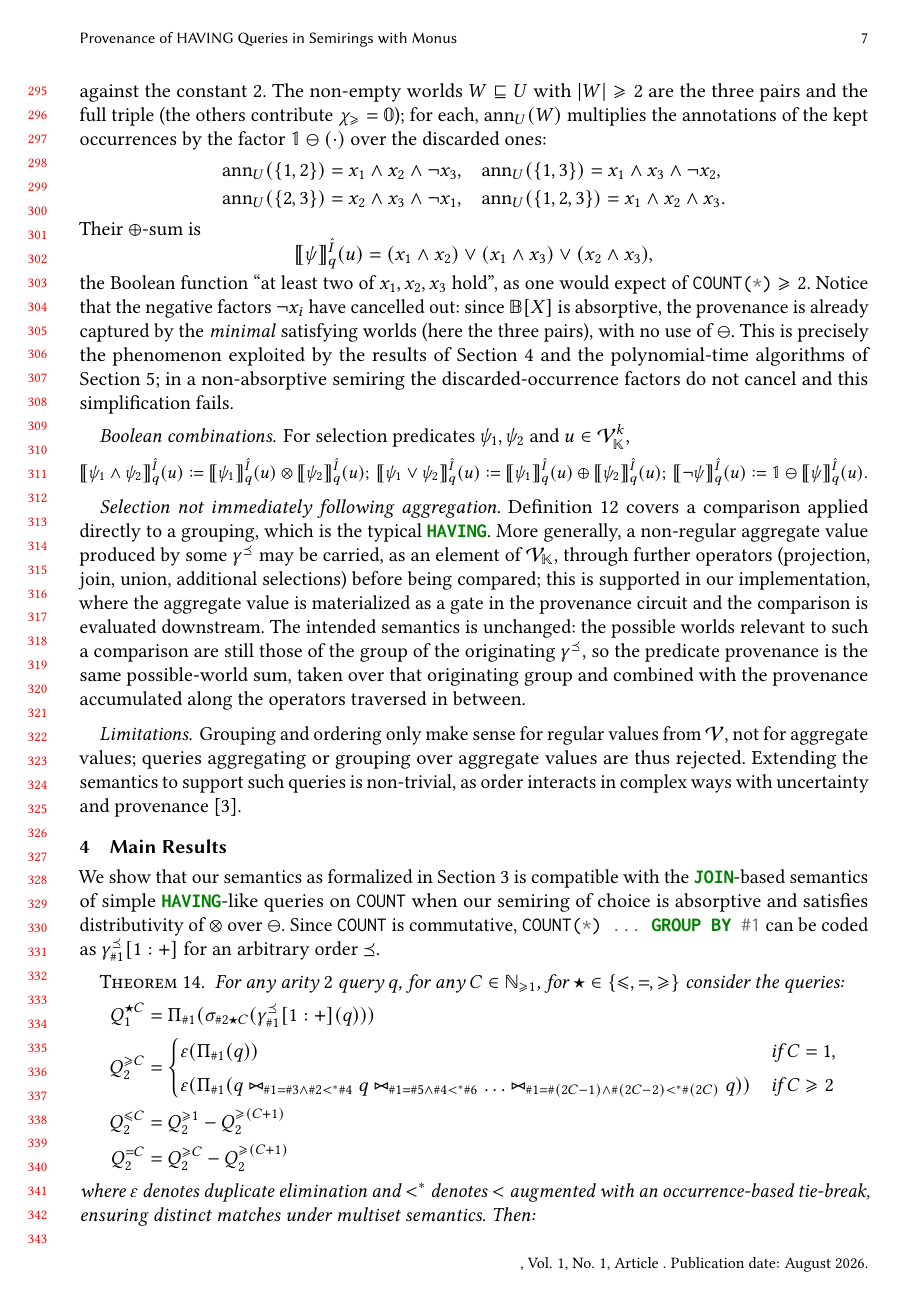
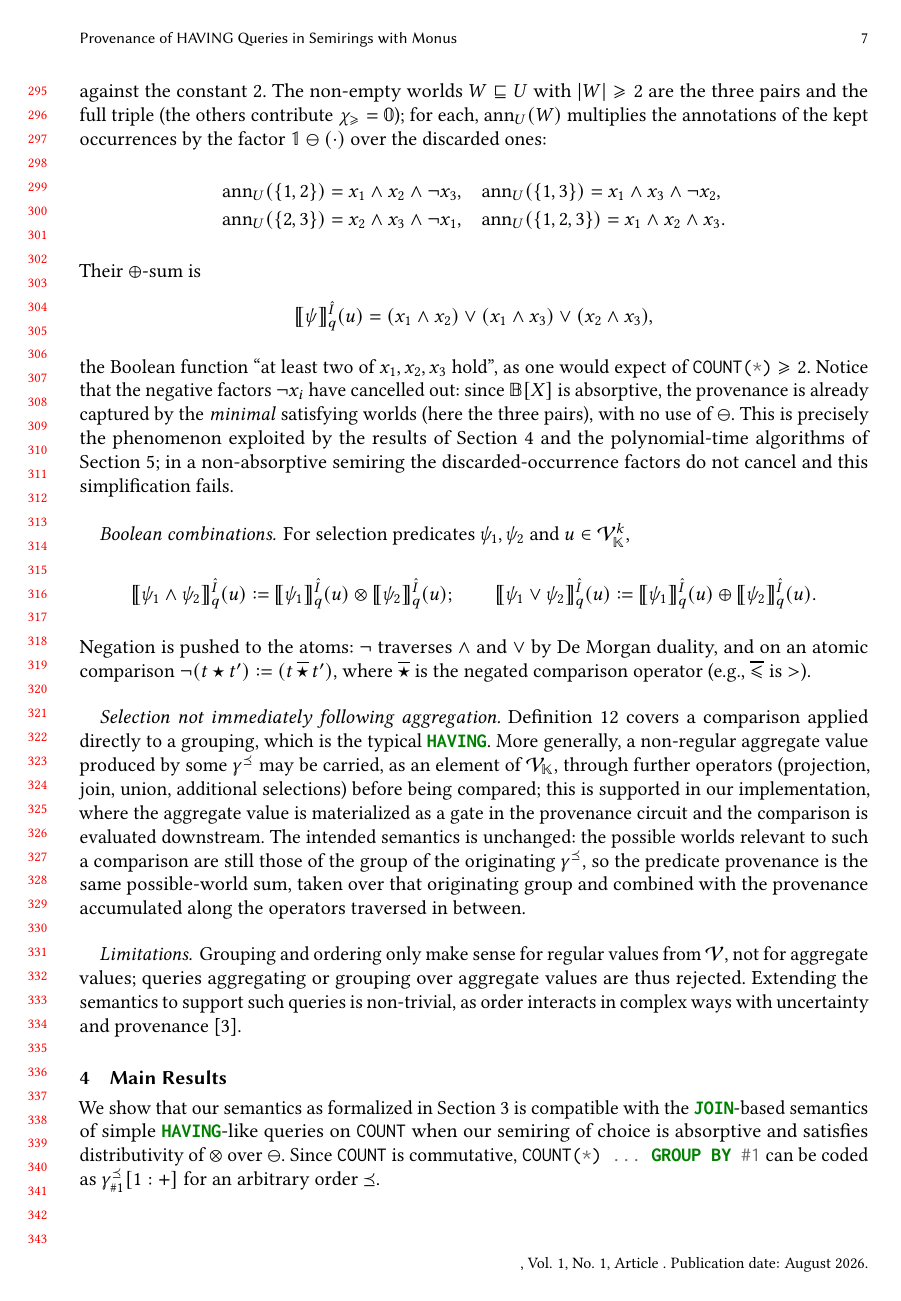
Before and after one commit to pratik2358/provsql_having, a LaTeX paper (main.tex, which reads semantics.tex): page 7 of 40. Compiled offline with pdfLaTeX.

Commit message:
Fix semantics of negation in Boolean combinations

```diff
--- a/semantics.tex
+++ b/semantics.tex
@@ -198,18 +198,18 @@ and this simplification fails.
 
 \paragraph*{Boolean combinations.}
 For selection predicates $\psi_1,\psi_2$ and $u\in\mathcal V_{\mathbb K}^k$,
-\begin{small}
 \[
 \predsem{\hat I}{q}{\psi_1\land\psi_2}(u)\defeq
   \predsem{\hat I}{q}{\psi_1}(u)\otimes\predsem{\hat I}{q}{\psi_2}(u);
-\:
+\qquad
 \predsem{\hat I}{q}{\psi_1\lor\psi_2}(u)\defeq
-  \predsem{\hat I}{q}{\psi_1}(u)\oplus\predsem{\hat I}{q}{\psi_2}(u);
-\:
-\predsem{\hat I}{q}{\neg\psi}(u)\defeq
-  \mathbb 1\ominus\predsem{\hat I}{q}{\psi}(u).
+  \predsem{\hat I}{q}{\psi_1}(u)\oplus\predsem{\hat I}{q}{\psi_2}(u).
 \]
-\end{small}
+Negation is pushed to the atoms: $\neg$ traverses $\land$ and $\lor$ by
+De Morgan duality, and on an atomic comparison
+$\neg(t\op t')\defeq(t\,\overline{\op}\,t')$, where $\overline{\op}$
+is the negated comparison operator (e.g., $\overline{\le}$
+is~$>$).
 
 \paragraph*{Selection not immediately following aggregation.}
 Definition~\ref{def:semantics} covers a comparison applied directly to a
```
